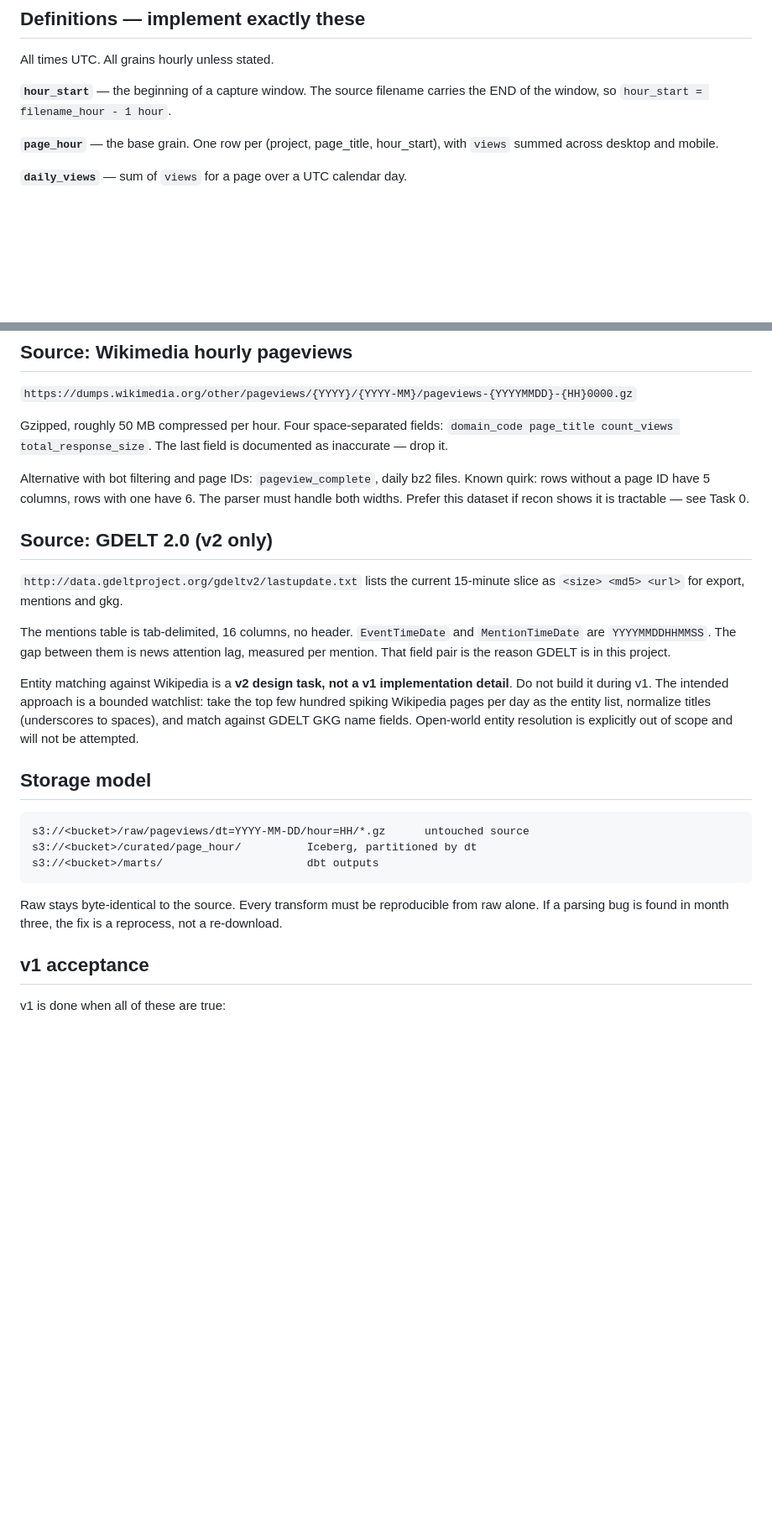
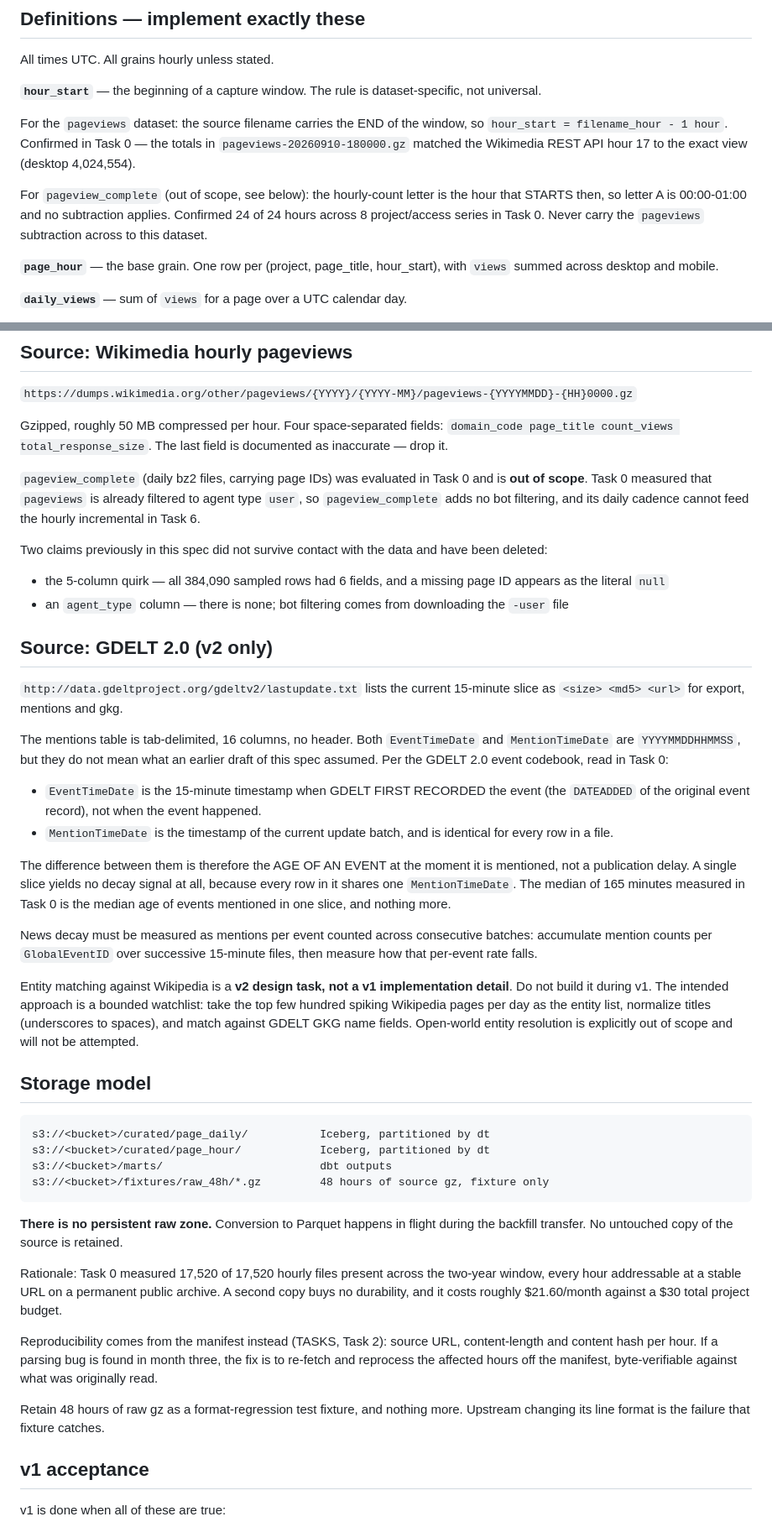
Before and after one commit to MhBaigtw/hype-decay, a Markdown page: SPEC.md, 2 parts joined by grey strips. Shown at 84% size. Rendered like a GitHub page; blank space fills up the shorter version.

````diff
--- a/SPEC.md
+++ b/SPEC.md
@@ -13,8 +13,18 @@ social stream.
 
 All times UTC. All grains hourly unless stated.
 
-**`hour_start`** — the beginning of a capture window. The source filename
-carries the END of the window, so `hour_start = filename_hour - 1 hour`.
+**`hour_start`** — the beginning of a capture window. The rule is
+dataset-specific, not universal.
+
+For the `pageviews` dataset: the source filename carries the END of the window,
+so `hour_start = filename_hour - 1 hour`. Confirmed in Task 0 — the totals in
+`pageviews-20260910-180000.gz` matched the Wikimedia REST API hour 17 to the
+exact view (desktop 4,024,554).
+
+For `pageview_complete` (out of scope, see below): the hourly-count letter is
+the hour that STARTS then, so letter A is 00:00-01:00 and no subtraction
+applies. Confirmed 24 of 24 hours across 8 project/access series in Task 0.
+Never carry the `pageviews` subtraction across to this dataset.
 
 **`page_hour`** — the base grain. One row per (project, page_title,
 hour_start), with `views` summed across desktop and mobile.
@@ -72,20 +100,44 @@ Gzipped, roughly 50 MB compressed per hour. Four space-separated fields:
 `domain_code page_title count_views total_response_size`. The last field is
 documented as inaccurate — drop it.
 
-Alternative with bot filtering and page IDs: `pageview_complete`, daily bz2
-files. Known quirk: rows without a page ID have 5 columns, rows with one have
-6. The parser must handle both widths. Prefer this dataset if recon shows it
-is tractable — see Task 0.
+`pageview_complete` (daily bz2 files, carrying page IDs) was evaluated in
+Task 0 and is **out of scope**. Task 0 measured that `pageviews` is already
+filtered to agent type `user`, so `pageview_complete` adds no bot filtering,
+and its daily cadence cannot feed the hourly incremental in Task 6.
+
+Two claims previously in this spec did not survive contact with the data and
+have been deleted:
+
+- the 5-column quirk — all 384,090 sampled rows had 6 fields, and a missing
+  page ID appears as the literal `null`
+- an `agent_type` column — there is none; bot filtering comes from downloading
+  the `-user` file
 
 ## Source: GDELT 2.0 (v2 only)
 
 `http://data.gdeltproject.org/gdeltv2/lastupdate.txt` lists the current
 15-minute slice as `<size> <md5> <url>` for export, mentions and gkg.
 
-The mentions table is tab-delimited, 16 columns, no header. `EventTimeDate`
-and `MentionTimeDate` are `YYYYMMDDHHMMSS`. The gap between them is news
-attention lag, measured per mention. That field pair is the reason GDELT is in
-this project.
+The mentions table is tab-delimited, 16 columns, no header. Both
+`EventTimeDate` and `MentionTimeDate` are `YYYYMMDDHHMMSS`, but they do not
+mean what an earlier draft of this spec assumed. Per the GDELT 2.0 event
+codebook, read in Task 0:
+
+- `EventTimeDate` is the 15-minute timestamp when GDELT FIRST RECORDED the
+  event (the `DATEADDED` of the original event record), not when the event
+  happened.
+- `MentionTimeDate` is the timestamp of the current update batch, and is
+  identical for every row in a file.
+
+The difference between them is therefore the AGE OF AN EVENT at the moment it
+is mentioned, not a publication delay. A single slice yields no decay signal at
+all, because every row in it shares one `MentionTimeDate`. The median of 165
+minutes measured in Task 0 is the median age of events mentioned in one slice,
+and nothing more.
+
+News decay must be measured as mentions per event counted across consecutive
+batches: accumulate mention counts per `GlobalEventID` over successive
+15-minute files, then measure how that per-event rate falls.
 
 Entity matching against Wikipedia is a **v2 design task, not a v1
 implementation detail**. Do not build it during v1. The intended approach is a
@@ -97,14 +149,27 @@ scope and will not be attempted.
 ## Storage model
 
 ```
-s3://<bucket>/raw/pageviews/dt=YYYY-MM-DD/hour=HH/*.gz      untouched source
-s3://<bucket>/curated/page_hour/          Iceberg, partitioned by dt
-s3://<bucket>/marts/                      dbt outputs
+s3://<bucket>/curated/page_daily/           Iceberg, partitioned by dt
+s3://<bucket>/curated/page_hour/            Iceberg, partitioned by dt
+s3://<bucket>/marts/                        dbt outputs
+s3://<bucket>/fixtures/raw_48h/*.gz         48 hours of source gz, fixture only
 ```
 
-Raw stays byte-identical to the source. Every transform must be reproducible
-from raw alone. If a parsing bug is found in month three, the fix is a
-reprocess, not a re-download.
+**There is no persistent raw zone.** Conversion to Parquet happens in flight
+during the backfill transfer. No untouched copy of the source is retained.
+
+Rationale: Task 0 measured 17,520 of 17,520 hourly files present across the
+two-year window, every hour addressable at a stable URL on a permanent public
+archive. A second copy buys no durability, and it costs roughly $21.60/month
+against a $30 total project budget.
+
+Reproducibility comes from the manifest instead (TASKS, Task 2): source URL,
+content-length and content hash per hour. If a parsing bug is found in month
+three, the fix is to re-fetch and reprocess the affected hours off the
+manifest, byte-verifiable against what was originally read.
+
+Retain 48 hours of raw gz as a format-regression test fixture, and nothing
+more. Upstream changing its line format is the failure that fixture catches.
 
 ## v1 acceptance
 
````
Also changed, not shown: other parts of SPEC.md (+18 -0 lines), CLAUDE.md (+27 -4 lines), TASKS.md (+38 -12 lines).
